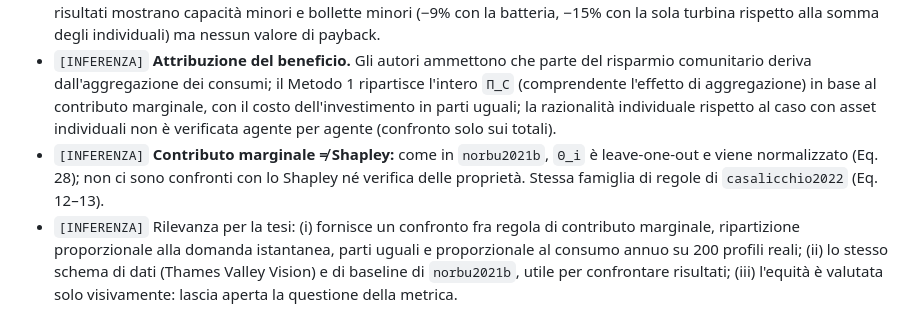
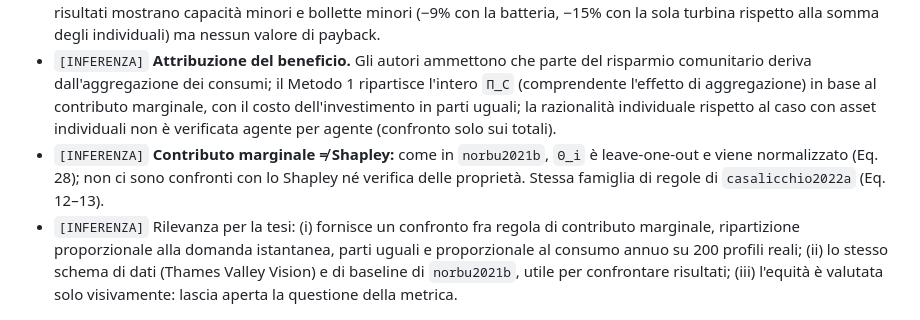
Before and after one commit to Albertoscimonelli/Library-for-Master-Thesis, a Markdown page: output/schede/norbu2021a__Modelling_the_redistribution_of_benefits_from_joint_investments_in_community_energy_projec.md, the part around the change. Drawn GitHub-style.

```diff
--- a/output/schede/norbu2021a__Modelling_the_redistribution_of_benefits_from_joint_investments_in_community_energy_projec.md
+++ b/output/schede/norbu2021a__Modelling_the_redistribution_of_benefits_from_joint_investments_in_community_energy_projec.md
@@ -65,5 +65,5 @@ Elenco completo (B.2), p. 18: "In future work, our study can be extended to cons
 - `[INFERENZA]` **Robustezza al prezzo.** L'incrocio a 67% invariante rispetto al prezzo di acquisto fra 8 e 24 p/kWh (Fig. 12) è un test su un solo parametro (prezzo di importazione piatto); non è variato il costo degli asset né la taglia della comunità; il paper non spiega perché l'incrocio resti identico.
 - `[INFERENZA]` **L'abstract promette un risultato non riportato:** "battery storage simple pay-back period can be considerably reduced by sharing the asset within a community" (p. 1): il termine "pay-back" compare solo nell'abstract; i risultati mostrano capacità minori e bollette minori (−9% con la batteria, −15% con la sola turbina rispetto alla somma degli individuali) ma nessun valore di payback.
 - `[INFERENZA]` **Attribuzione del beneficio.** Gli autori ammettono che parte del risparmio comunitario deriva dall'aggregazione dei consumi; il Metodo 1 ripartisce l'intero `Π_C` (comprendente l'effetto di aggregazione) in base al contributo marginale, con il costo dell'investimento in parti uguali; la razionalità individuale rispetto al caso con asset individuali non è verificata agente per agente (confronto solo sui totali).
-- `[INFERENZA]` **Contributo marginale ≠ Shapley:** come in `norbu2021b`, `Θ_i` è leave-one-out e viene normalizzato (Eq. 28); non ci sono confronti con lo Shapley né verifica delle proprietà. Stessa famiglia di regole di `casalicchio2022` (Eq. 12–13).
+- `[INFERENZA]` **Contributo marginale ≠ Shapley:** come in `norbu2021b`, `Θ_i` è leave-one-out e viene normalizzato (Eq. 28); non ci sono confronti con lo Shapley né verifica delle proprietà. Stessa famiglia di regole di `casalicchio2022a` (Eq. 12–13).
 - `[INFERENZA]` Rilevanza per la tesi: (i) fornisce un confronto fra regola di contributo marginale, ripartizione proporzionale alla domanda istantanea, parti uguali e proporzionale al consumo annuo su 200 profili reali; (ii) lo stesso schema di dati (Thames Valley Vision) e di baseline di `norbu2021b`, utile per confrontare risultati; (iii) l'equità è valutata solo visivamente: lascia aperta la questione della metrica.
```
Also changed, not shown: output/schede/casalicchio2022a__From_investment_optimization_to_fair_benefit_distribution_in_renewable_energy_community_mo.md (renamed from output/schede/casalicchio2022__From_investment_optimization_to_fair_benefit_distribution_in_renewable_energy_community_mo.md, +1 -1 lines), output/schede/casalicchio2022b__Optimal_Allocation_Method_for_a_Fair_Distribution_of_the_Benefits_in_an_Energy_Community.md (added, +62 -0 lines).
